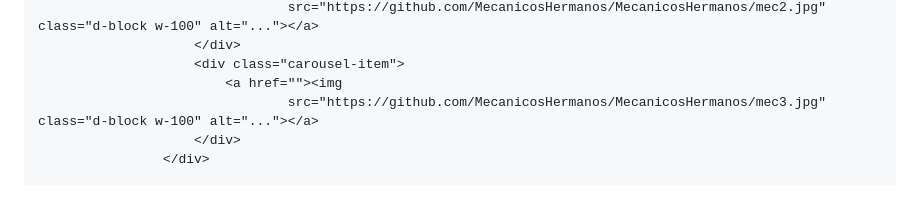
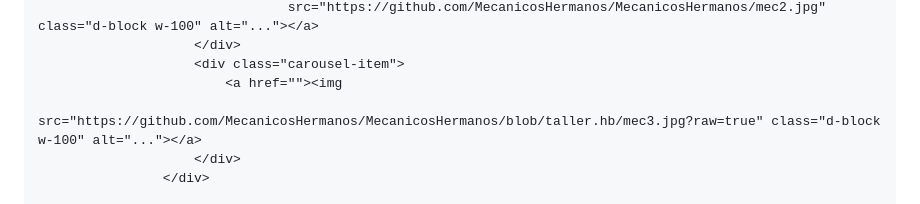
Before and after one commit to MecanicosHermanos/MecanicosHermanos, a Markdown page: README.md, the part around the change. Rendered like a GitHub page.

```diff
--- a/README.md
+++ b/README.md
@@ -49,7 +49,7 @@
                         </div>
                         <div class="carousel-item">
                             <a href=""><img
-                                    src="https://github.com/MecanicosHermanos/MecanicosHermanos/mec3.jpg" class="d-block w-100" alt="..."></a>
+                                    src="https://github.com/MecanicosHermanos/MecanicosHermanos/blob/taller.hb/mec3.jpg?raw=true" class="d-block w-100" alt="..."></a>
                         </div>
                     </div>
 
```
